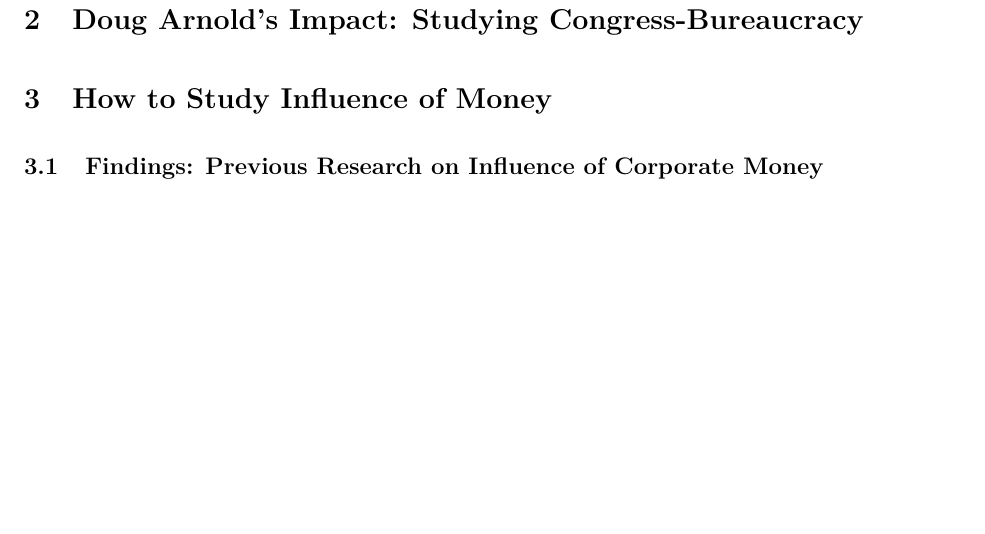
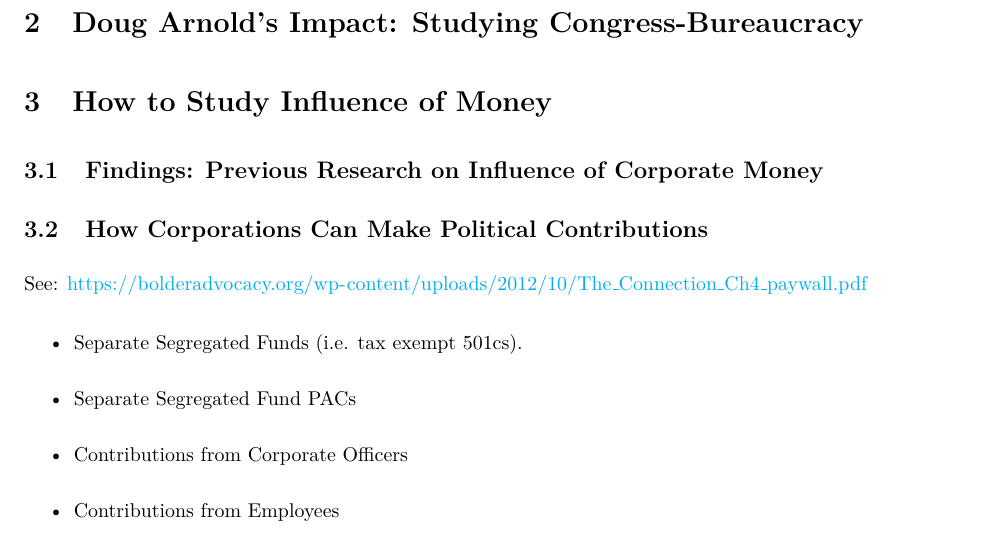
Before and after one commit to judgelord/correspondence, a LaTeX paper (FERC/FERCpaper2019.tex): part of page 3 of 3 before the commit and part of page 2 of 3 after it, cut so that both start at the same text, the shorter picture padded with empty space. Compiled offline with pdfLaTeX.

Commit message:
How Corporations Can Contribute

```diff
--- a/FERC/FERCpaper2019.tex
+++ b/FERC/FERCpaper2019.tex
@@ -42,14 +42,25 @@ In this paper we explore whether congressional letter-marking activity is driven
 \doublespacing
 \section{Introduction}
 
-Concern over the potential for campaign contributions to influence the policy-making process has been a central question in American politics over the last several decades.  Much of the academic study in this area has focused around whether campaign contributions influence legislators' roll call votes.  While these numerous studies have produced somewhat mixed results, on the whole the answer appears to be no: that most of the time campaign contributions don't influnence how a member votes in the context of a roll call vote.  While the academic focus on roll call votes is perhaps not surprising given the availability of the data, this precise availability and visibility makes them a poor vehicle for those seeking to quietly influence the policy-making process who may not want to draw scrunity from journalist or constituents. In comparison to the intensity acaedmic scrutiny given to roll call votes, much less attention has been given to congressional letter-marking actvity--when legislators write letters to bureaucratic agencies urging them toward or against some regulatory decision. While technically these letters are subject to federal open records act requirements that process is often slow and laborious, meaning that in practice these letters rarely see the light of day and are highly unlikely to draw public scrunity.  Thus lettermarking may be a preferred vehicle for those seeking to quitely influence the policy-making process through campaign contributions.  In this paper, we deeply examine one agency -- the Federal Energy Regulatory Commission--and whether campaign contributions to legislators appears to explain whether or not those legislators write letters to the agency on behalf of those companies.
+Concern over the potential for campaign contributions to influence the policy-making process has been a central question in American politics over the last several decades.  Much of the academic study in this area has focused around whether campaign contributions influence legislators' roll call votes.  While these numerous studies have produced somewhat mixed results, on the whole the answer appears to be no: that most of the time campaign contributions don't influnence how a member votes in the context of a roll call vote.  While the academic focus on roll call votes is perhaps not surprising given the availability of the data, this precise availability and visibility makes them a poor vehicle for those seeking to quietly influence the policy-making process who may not want to draw scrunity from journalist or constituents.
+
+In comparison to the intensity acaedmic scrutiny given to roll call votes, much less attention has been given to congressional letter-marking actvity--when legislators write letters to bureaucratic agencies urging them toward or against some regulatory decision. While technically these letters are subject to federal open records act requirements that process is often slow and laborious, meaning that in practice these letters rarely see the light of day and are highly unlikely to draw public scrunity.  Thus lettermarking may be a preferred vehicle for those seeking to quitely influence the policy-making process through campaign contributions.  In this paper, we deeply examine one agency -- the Federal Energy Regulatory Commission--and whether campaign contributions to legislators appears to explain whether or not those legislators write letters to the agency on behalf of those companies.
 
 
 \section{Doug Arnold's Impact: Studying Congress-Bureaucracy}
 
 \section{How to Study Influence of Money}
 \subsection{Findings: Previous Research on Influence of Corporate Money}
+\subsection{How Corporations Can Make Political Contributions}
 
+See: \url{https://bolderadvocacy.org/wp-content/uploads/2012/10/The_Connection_Ch4_paywall.pdf}
+
+\begin{itemize}
+\item Separate Segregated Funds (i.e. tax exempt 501cs).
+\item Separate Segregated Fund PACs
+\item Contributions from Corporate Officers
+\item Contributions from Employees
+\end{itemize}
 \section{Lettermarking \& FOIA Data}
 
 \subsection{Examples of FERC Letters}
```
Also changed, not shown: FERC/FERCpaper2019.pdf, 2 other files.
